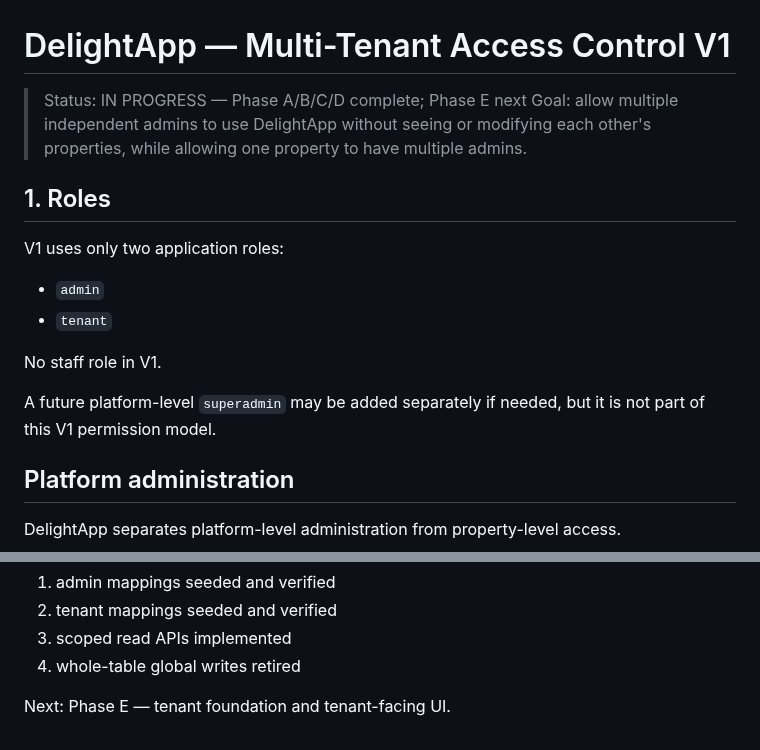
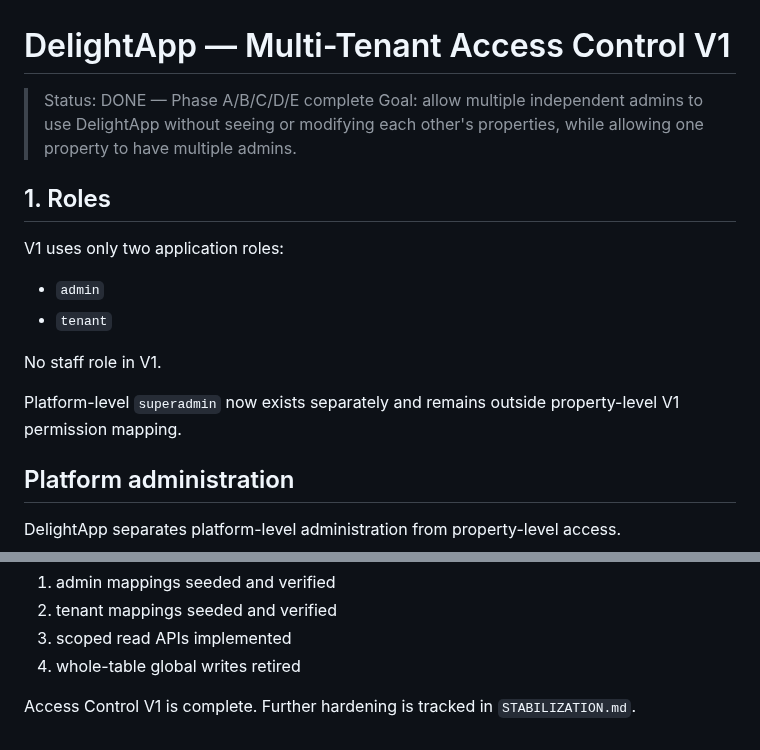
Before and after one commit to kimloor/DelightApp, a Markdown page: ACCESS-CONTROL-V1.md, 2 parts joined by grey strips. Rendered like a GitHub page.

Commit message:
docs: close access control v1

```diff
--- a/ACCESS-CONTROL-V1.md
+++ b/ACCESS-CONTROL-V1.md
@@ -1,6 +1,6 @@
 # DelightApp — Multi-Tenant Access Control V1
 
-> Status: IN PROGRESS — Phase A/B/C/D complete; Phase E next
+> Status: DONE — Phase A/B/C/D/E complete
 > Goal: allow multiple independent admins to use DelightApp without seeing or modifying each other's properties, while allowing one property to have multiple admins.
 
 ## 1. Roles
@@ -12,7 +12,7 @@ V1 uses only two application roles:
 
 No staff role in V1.
 
-A future platform-level `superadmin` may be added separately if needed, but it is not part of this V1 permission model.
+Platform-level `superadmin` now exists separately and remains outside property-level V1 permission mapping.
 
 ## Platform administration
 
@@ -434,4 +434,4 @@ Strict isolation prerequisites now completed:
 3. scoped read APIs implemented
 4. whole-table global writes retired
 
-Next: Phase E — tenant foundation and tenant-facing UI.
+Access Control V1 is complete. Further hardening is tracked in `STABILIZATION.md`.
```
